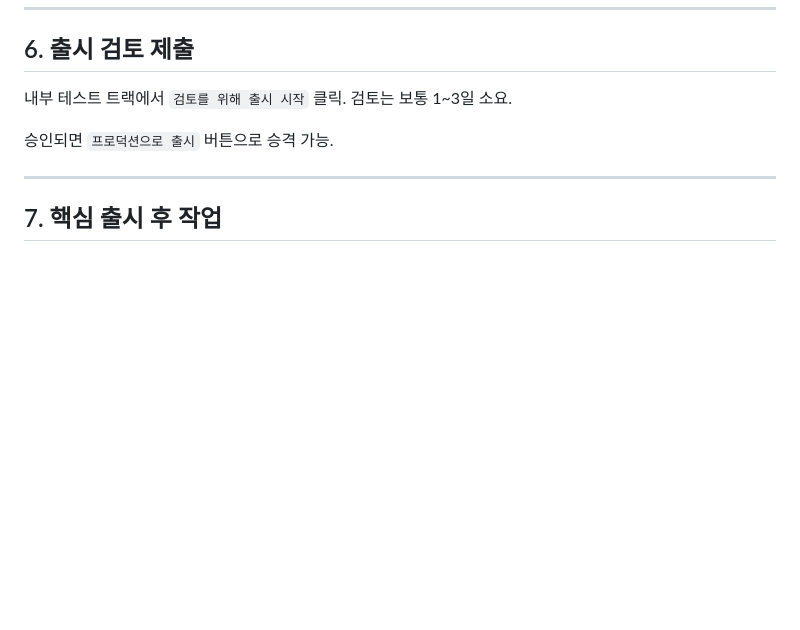
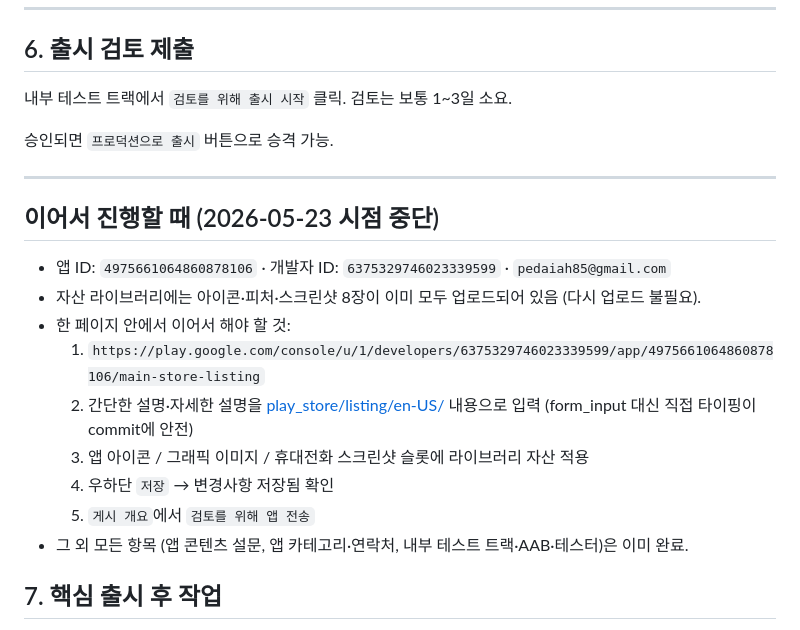
Before and after one commit to jeiel85/veritas-bible, a Markdown page: play_store/UPLOAD_GUIDE.md, the part around the change. Drawn GitHub-style; blank space fills up the shorter version.

Commit message:
업로드 가이드: 이어서 진행 안내 보강
스토어 등록정보 슬롯 적용 + 검토 제출이 남은 상태에서
다음 세션이 즉시 이어갈 수 있도록 정확한 위치와 순서를 기록.

Co-Authored-By: Claude Opus 4.7 <noreply@anthropic.com>

```diff
--- a/play_store/UPLOAD_GUIDE.md
+++ b/play_store/UPLOAD_GUIDE.md
@@ -134,6 +134,18 @@ Play Console: <https://play.google.com/console/>
 
 ---
 
+## 이어서 진행할 때 (2026-05-23 시점 중단)
+
+- 앱 ID: `4975661064860878106` · 개발자 ID: `6375329746023339599` · `pedaiah85@gmail.com`
+- 자산 라이브러리에는 아이콘·피처·스크린샷 8장이 이미 모두 업로드되어 있음 (다시 업로드 불필요).
+- 한 페이지 안에서 이어서 해야 할 것:
+  1. `https://play.google.com/console/u/1/developers/6375329746023339599/app/4975661064860878106/main-store-listing`
+  2. 간단한 설명·자세한 설명을 [play_store/listing/en-US/](listing/en-US/) 내용으로 입력 (form_input 대신 직접 타이핑이 commit에 안전)
+  3. 앱 아이콘 / 그래픽 이미지 / 휴대전화 스크린샷 슬롯에 라이브러리 자산 적용
+  4. 우하단 `저장` → 변경사항 저장됨 확인
+  5. `게시 개요`에서 `검토를 위해 앱 전송`
+- 그 외 모든 항목 (앱 콘텐츠 설문, 앱 카테고리·연락처, 내부 테스트 트랙·AAB·테스터)은 이미 완료.
+
 ## 7. 핵심 출시 후 작업
 
 - 키스토어 백업: `.keystore/veritas-bible-upload.jks`, `release.env`, `release-keystore-info.txt`
```
